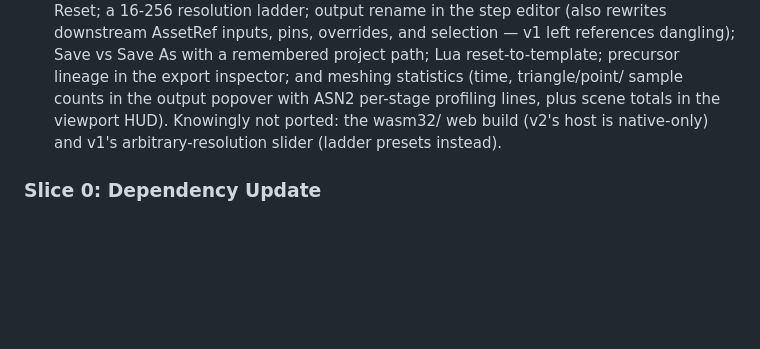
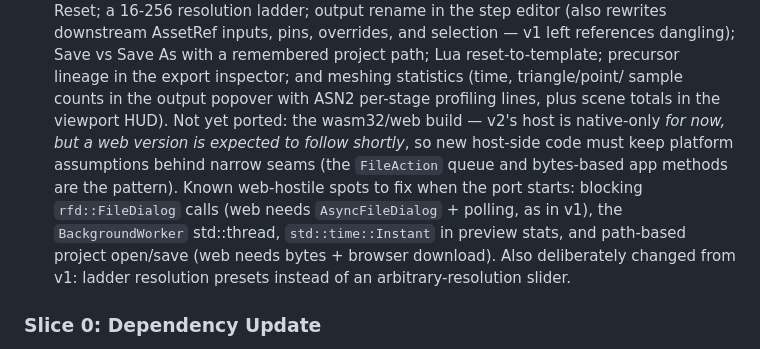
Before and after one commit to computer-whisperer/volumetric, a Markdown page: DAMASCENE_UI_V2_PLAN.md, the part around the change. GitHub-like rendering; blank space fills up the shorter version.

Commit message:
plan: v2 web target is expected, note the porting seams
Correct the record: native-only was a starting concession, not the end
state. List the known web-hostile spots (blocking dialogs, worker
thread, Instant, path-based open/save) and the seams that already
isolate them.

Co-Authored-By: Claude Fable 5 <noreply@anthropic.com>

```diff
--- a/DAMASCENE_UI_V2_PLAN.md
+++ b/DAMASCENE_UI_V2_PLAN.md
@@ -293,9 +293,16 @@ candidates for Phase 3c.
   As with a remembered project path; Lua reset-to-template; precursor lineage
   in the export inspector; and meshing statistics (time, triangle/point/
   sample counts in the output popover with ASN2 per-stage profiling lines,
-  plus scene totals in the viewport HUD). Knowingly not ported: the wasm32/
-  web build (v2's host is native-only) and v1's arbitrary-resolution slider
-  (ladder presets instead).
+  plus scene totals in the viewport HUD). Not yet ported: the wasm32/web
+  build — v2's host is native-only *for now, but a web version is expected to
+  follow shortly*, so new host-side code must keep platform assumptions
+  behind narrow seams (the `FileAction` queue and bytes-based app methods are
+  the pattern). Known web-hostile spots to fix when the port starts: blocking
+  `rfd::FileDialog` calls (web needs `AsyncFileDialog` + polling, as in v1),
+  the `BackgroundWorker` std::thread, `std::time::Instant` in preview stats,
+  and path-based project open/save (web needs bytes + browser download).
+  Also deliberately changed from v1: ladder resolution presets instead of an
+  arbitrary-resolution slider.
 
 ### Slice 0: Dependency Update
 
```
